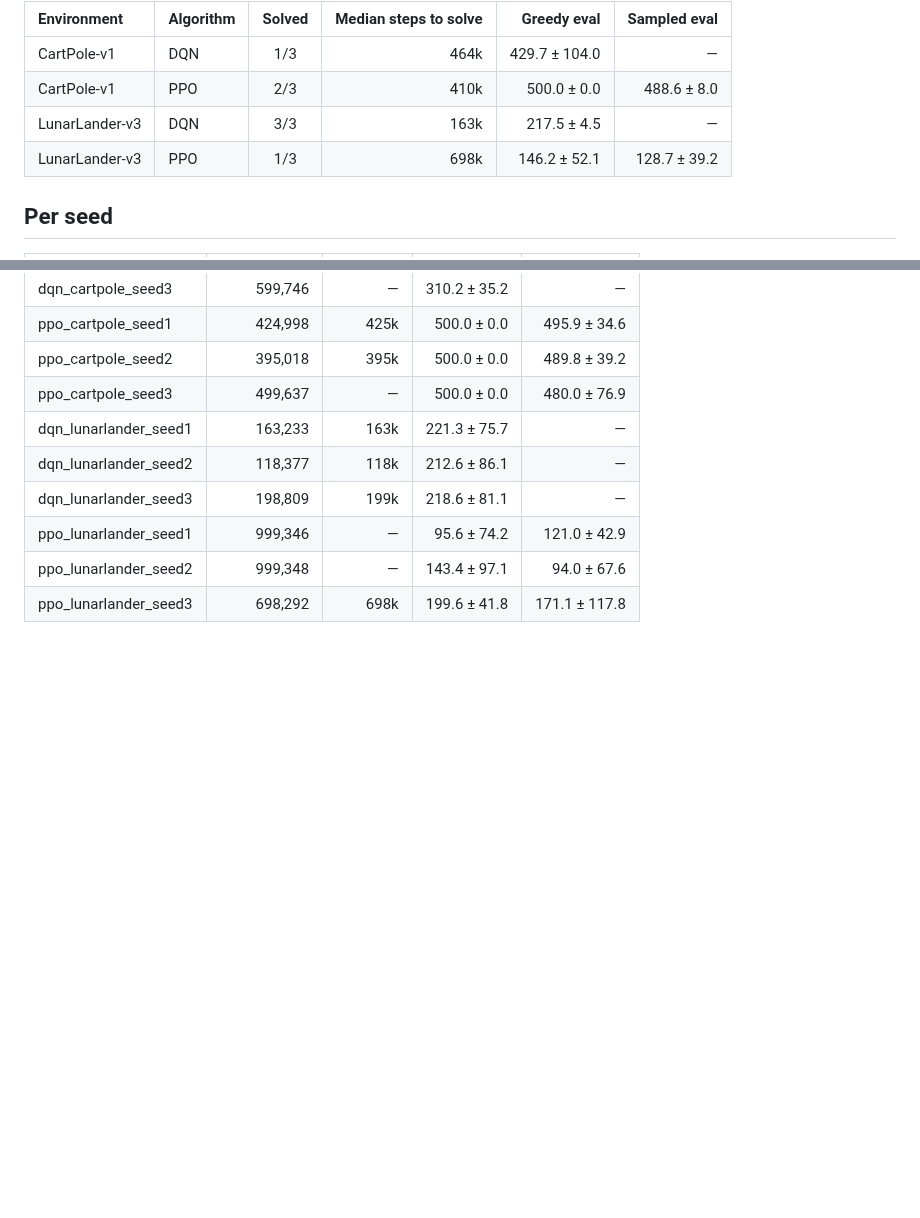
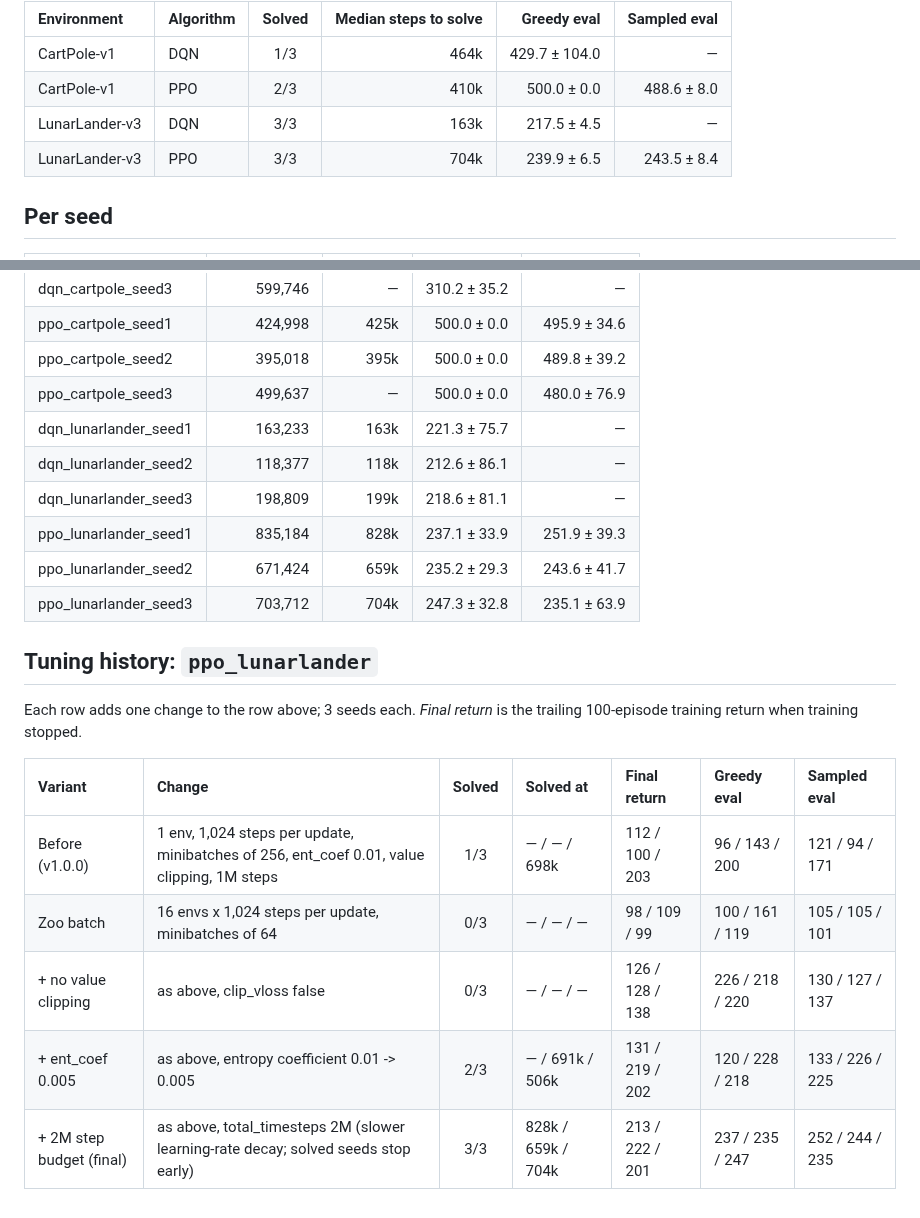
Before and after one commit to wyplerszymon0-lab/reinforcement-learning-agents, a Markdown page: results/RESULTS.md, 2 parts joined by grey strips. Rendered like a GitHub page; blank space fills up the shorter version.

```diff
--- a/results/RESULTS.md
+++ b/results/RESULTS.md
@@ -11,7 +11,7 @@ Generated by `scripts/make_report.py` from `results/runs/*.json`.
 | CartPole-v1 | DQN | 1/3 | 464k | 429.7 ± 104.0 | — |
 | CartPole-v1 | PPO | 2/3 | 410k | 500.0 ± 0.0 | 488.6 ± 8.0 |
 | LunarLander-v3 | DQN | 3/3 | 163k | 217.5 ± 4.5 | — |
-| LunarLander-v3 | PPO | 1/3 | 698k | 146.2 ± 52.1 | 128.7 ± 39.2 |
+| LunarLander-v3 | PPO | 3/3 | 704k | 239.9 ± 6.5 | 243.5 ± 8.4 |
 
 ## Per seed
 
@@ -26,6 +26,18 @@ Generated by `scripts/make_report.py` from `results/runs/*.json`.
 | dqn_lunarlander_seed1 | 163,233 | 163k | 221.3 ± 75.7 | — |
 | dqn_lunarlander_seed2 | 118,377 | 118k | 212.6 ± 86.1 | — |
 | dqn_lunarlander_seed3 | 198,809 | 199k | 218.6 ± 81.1 | — |
-| ppo_lunarlander_seed1 | 999,346 | — | 95.6 ± 74.2 | 121.0 ± 42.9 |
-| ppo_lunarlander_seed2 | 999,348 | — | 143.4 ± 97.1 | 94.0 ± 67.6 |
-| ppo_lunarlander_seed3 | 698,292 | 698k | 199.6 ± 41.8 | 171.1 ± 117.8 |
+| ppo_lunarlander_seed1 | 835,184 | 828k | 237.1 ± 33.9 | 251.9 ± 39.3 |
+| ppo_lunarlander_seed2 | 671,424 | 659k | 235.2 ± 29.3 | 243.6 ± 41.7 |
+| ppo_lunarlander_seed3 | 703,712 | 704k | 247.3 ± 32.8 | 235.1 ± 63.9 |
+
+## Tuning history: `ppo_lunarlander`
+
+Each row adds one change to the row above; 3 seeds each. *Final return* is the trailing 100-episode training return when training stopped.
+
+| Variant | Change | Solved | Solved at | Final return | Greedy eval | Sampled eval |
+| :--- | :--- | :---: | :--- | :--- | :--- | :--- |
+| Before (v1.0.0) | 1 env, 1,024 steps per update, minibatches of 256, ent_coef 0.01, value clipping, 1M steps | 1/3 | — / — / 698k | 112 / 100 / 203 | 96 / 143 / 200 | 121 / 94 / 171 |
+| Zoo batch | 16 envs x 1,024 steps per update, minibatches of 64 | 0/3 | — / — / — | 98 / 109 / 99 | 100 / 161 / 119 | 105 / 105 / 101 |
+| + no value clipping | as above, clip_vloss false | 0/3 | — / — / — | 126 / 128 / 138 | 226 / 218 / 220 | 130 / 127 / 137 |
+| + ent_coef 0.005 | as above, entropy coefficient 0.01 -> 0.005 | 2/3 | — / 691k / 506k | 131 / 219 / 202 | 120 / 228 / 218 | 133 / 226 / 225 |
+| + 2M step budget (final) | as above, total_timesteps 2M (slower learning-rate decay; solved seeds stop early) | 3/3 | 828k / 659k / 704k | 213 / 222 / 201 | 237 / 235 / 247 | 252 / 244 / 235 |
```
Also changed, not shown: CHANGELOG.md (+10 -0 lines), README.md (+37 -4 lines), results/gifs/ppo_lunarlander.gif, results/plots/lunarlander_dqn_vs_ppo.png, 10 other files.
